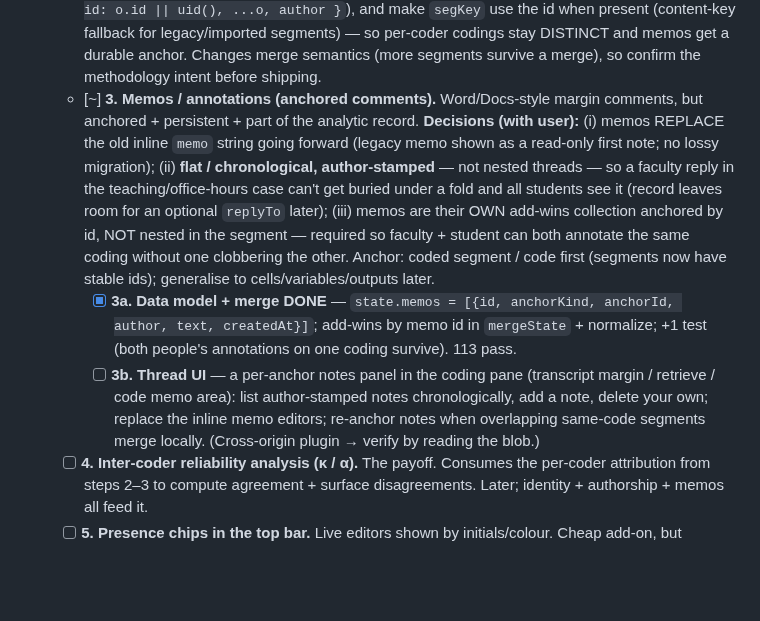
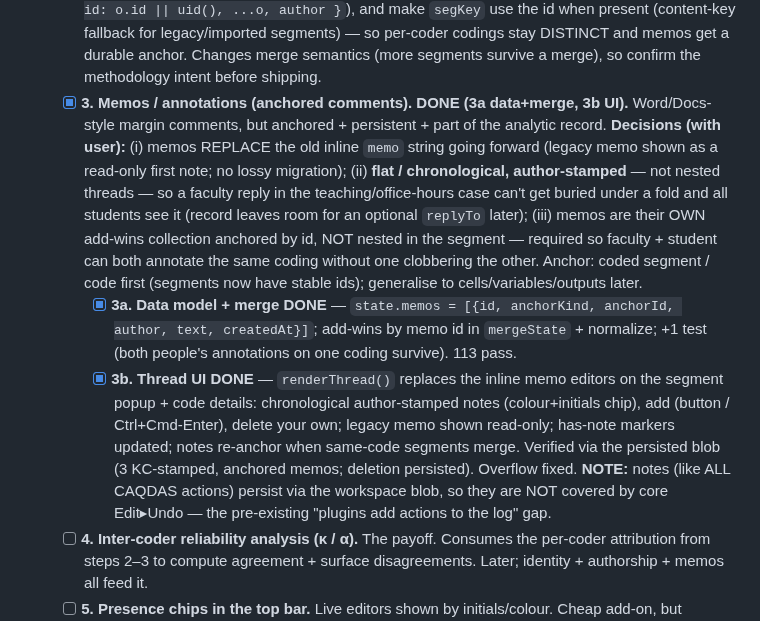
Before and after one commit to crosstab-stats/crosstab, a Markdown page: TODO.md, the part around the change. GitHub-like rendering; blank space fills up the shorter version.

Commit message:
docs: mark #148 step 3 (memos/annotations) done; note the undo gap
Co-Authored-By: Claude Opus 4.8 (1M context) <noreply@anthropic.com>
Claude-Session: https://claude.ai/code/session_01VfhHBBkh3Yyt3EApcmaMCz

```diff
--- a/TODO.md
+++ b/TODO.md
@@ -898,7 +898,7 @@ Status legend: `[ ]` todo · `[~]` in progress · `[x]` done.
     `segKey` use the id when present (content-key fallback for legacy/imported segments) — so
     per-coder codings stay DISTINCT and memos get a durable anchor. Changes merge semantics
     (more segments survive a merge), so confirm the methodology intent before shipping.
-  - [~] **3. Memos / annotations (anchored comments).** Word/Docs-style margin comments,
+  - [x] **3. Memos / annotations (anchored comments). DONE (3a data+merge, 3b UI).** Word/Docs-style margin comments,
     but anchored + persistent + part of the analytic record. **Decisions (with user):**
     (i) memos REPLACE the old inline `memo` string going forward (legacy memo shown as a
     read-only first note; no lossy migration); (ii) **flat / chronological, author-stamped**
@@ -911,10 +911,13 @@ Status legend: `[ ]` todo · `[~]` in progress · `[x]` done.
     - [x] **3a. Data model + merge DONE** — `state.memos = [{id, anchorKind, anchorId,
       author, text, createdAt}]`; add-wins by memo id in `mergeState` + normalize; +1 test
       (both people's annotations on one coding survive). 113 pass.
-    - [ ] **3b. Thread UI** — a per-anchor notes panel in the coding pane (transcript margin
-      / retrieve / code memo area): list author-stamped notes chronologically, add a note,
-      delete your own; replace the inline memo editors; re-anchor notes when overlapping
-      same-code segments merge locally. (Cross-origin plugin → verify by reading the blob.)
+    - [x] **3b. Thread UI DONE** — `renderThread()` replaces the inline memo editors on
+      the segment popup + code details: chronological author-stamped notes (colour+initials
+      chip), add (button / Ctrl+Cmd-Enter), delete your own; legacy memo shown read-only;
+      has-note markers updated; notes re-anchor when same-code segments merge. Verified via
+      the persisted blob (3 KC-stamped, anchored memos; deletion persisted). Overflow fixed.
+      **NOTE:** notes (like ALL CAQDAS actions) persist via the workspace blob, so they are
+      NOT covered by core Edit▸Undo — the pre-existing "plugins add actions to the log" gap.
   - [ ] **4. Inter-coder reliability analysis (κ / α).** The payoff. Consumes the
     per-coder attribution from steps 2–3 to compute agreement + surface disagreements.
     Later; identity + authorship + memos all feed it.
```
